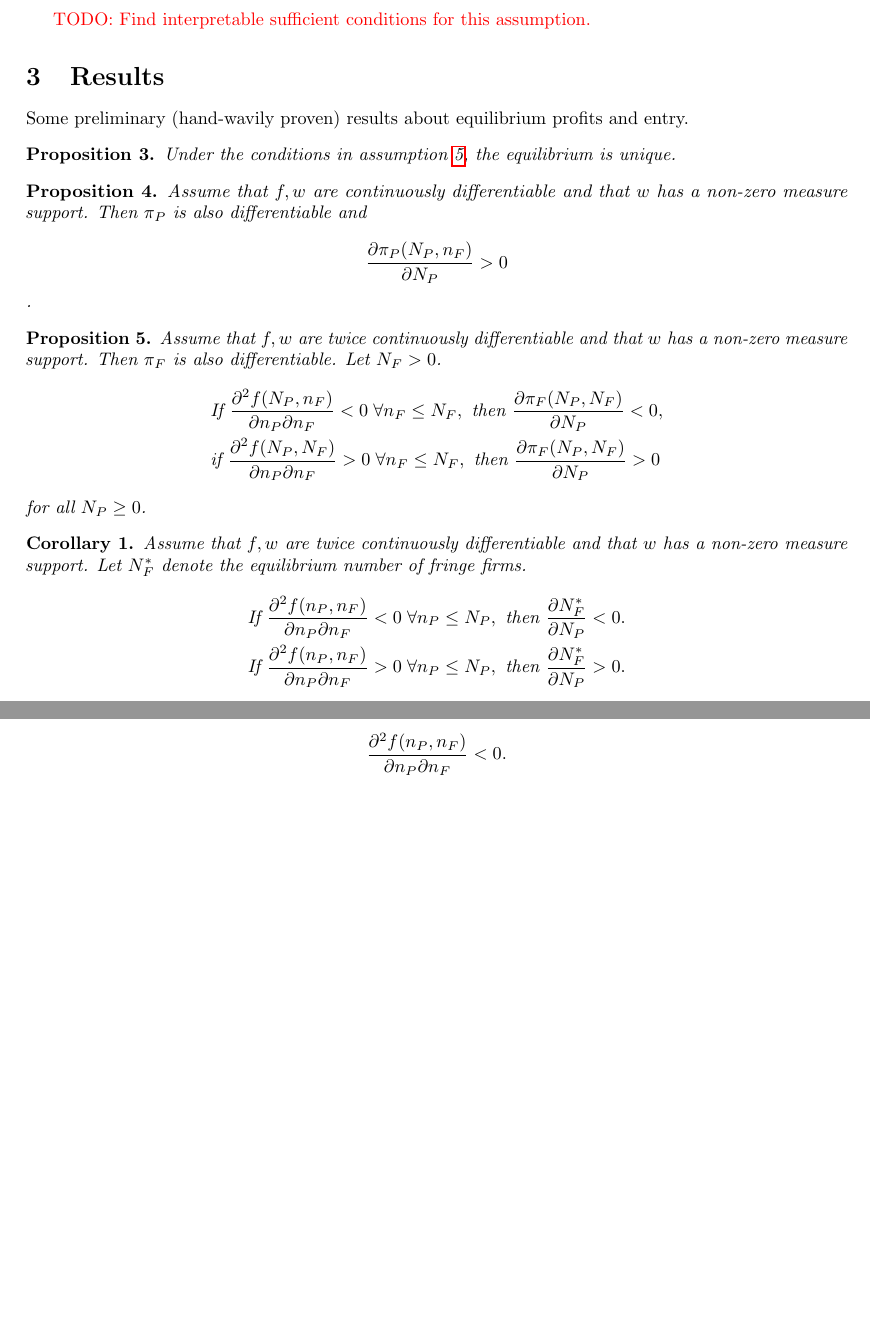
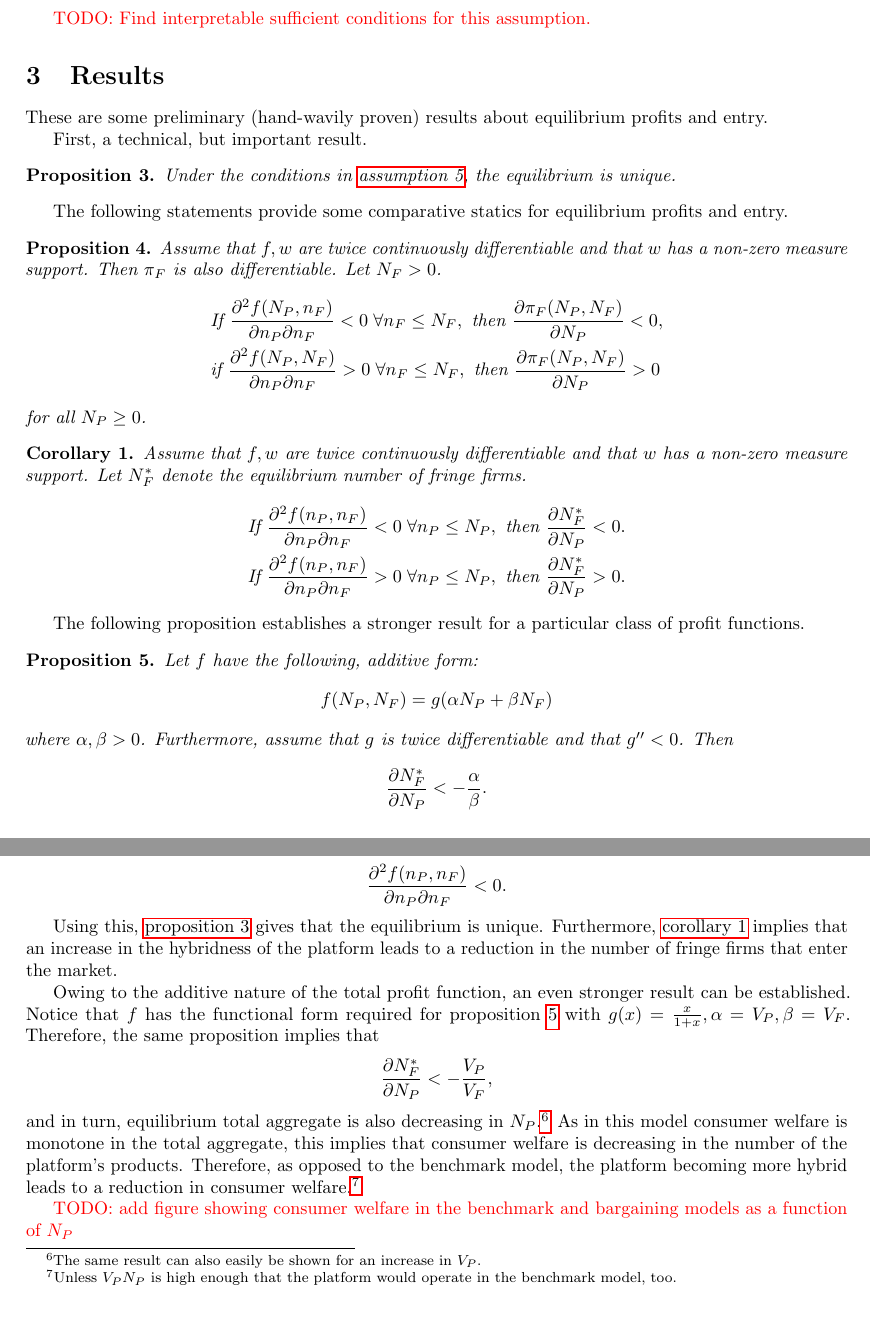
Before and after one commit to stanmart/ValueOfIntermediation, a LaTeX paper (src/paper/application.tex): two parts of pages 3 and 7 of 10, joined at a grey line, cut so that both start at the same text, the shorter picture padded with empty space. Compiled offline with pdfLaTeX.

Commit message:
Finish first draft of examples section

```diff
--- a/src/paper/application.tex
+++ b/src/paper/application.tex
@@ -22,6 +22,7 @@
 \newtheorem{corollary}{Corollary}
 \newtheorem{lemma}{Lemma}
 \newtheorem{assumption}{Assumption}
+\crefname{assumption}{assumption}{assumptions}
 
 \newcommand{\dt}{\mathrm{d}t}
 \newcommand{\ds}{\mathrm{d}s}
@@ -159,19 +165,21 @@ In order to guarantee a unique equilibrium, let us make the following, additiona
 
 \section{Results}
 
-Some preliminary (hand-wavily proven) results about equilibrium profits and entry.
+These are some preliminary (hand-wavily proven) results about equilibrium profits and entry.
 
+First, a technical, but important result.
 \begin{proposition}
     \label{prop:unique_equilibrium}
-    Under the conditions in assumption \ref{ass:single_crossing}, the equilibrium is unique.
+    Under the conditions in \cref{ass:single_crossing}, the equilibrium is unique.
 \end{proposition}
 
-\begin{proposition}
-    \label{prop:share_of_platform}
-    Assume that $f, w$ are continuously differentiable and that $w$ has a non-zero measure support.
-    Then $\pi_P$ is also differentiable and
-    $$\frac{\partial \pi_P(N_P, n_F)}{\partial N_P} > 0$$.
-\end{proposition}
+The following statements provide some comparative statics for equilibrium profits and entry.
+% \begin{proposition}
+%     \label{prop:share_of_platform}
+%     Assume that $f, w$ are continuously differentiable and that $w$ has a non-zero measure support.
+%     Then $\pi_P$ is also differentiable and
+%     $$\frac{\partial \pi_P(N_P, n_F)}{\partial N_P} > 0$$.
+% \end{proposition}
 
 \begin{proposition}
     \label{prop:share_of_fringe}
@@ -185,7 +193,7 @@ Some preliminary (hand-wavily proven) results about equilibrium profits and entr
 \end{proposition}
 
 \begin{corollary}
-    \label{fringe_entry}
+    \label{cor:fringe_entry}
     Assume that $f, w$ are twice continuously differentiable and that $w$ has a non-zero measure support.
     Let $N_F^*$ denote the equilibrium number of fringe firms.
     \begin{align*}
@@ -193,6 +201,21 @@ Some preliminary (hand-wavily proven) results about equilibrium profits and entr
         &\text{If } \frac{\partial^2 f(n_P, n_F)}{\partial n_P \partial n_F} > 0 \;\forall n_P \leq N_P, \text{ then } \frac{\partial N_F^*}{\partial N_P} > 0.
     \end{align*}
 \end{corollary}
+
+The following proposition establishes a stronger result for a particular class of profit functions.
+\begin{proposition}
+    \label{prop:aggregate_size_additive}
+    Let $f$ have the following, additive form:
+    \begin{align*}
+        f(N_P, N_F) = g(\alpha N_P + \beta N_F)
+    \end{align*}
+    where $\alpha, \beta > 0$.
+    Furthermore, assume that $g$ is twice differentiable and that $g'' < 0$.
+    Then
+    \begin{align*}
+        \frac{\partial N_F^*}{\partial N_P} < -\frac{\alpha}{\beta}.
+    \end{align*}
+\end{proposition}
 
 
 \section{Example}
@@ -430,7 +453,24 @@ Let us start by establishing some properties of the toral profit function $f(n_P
         \frac{\partial^2 f(n_P, n_F)}{\partial n_P \partial n_F} < 0.
     \end{align*}
 \end{lemma}
+Using this, \cref{prop:unique_equilibrium} gives that the equilibrium is unique.
+Furthermore, \cref{cor:fringe_entry} implies that an increase in the hybridness of the platform leads to a reduction in the number of fringe firms that enter the market.
 
+Owing to the additive nature of the total profit function, an even stronger result can be established.
+Notice that $f$ has the functional form required for proposition \ref{prop:aggregate_size_additive} with $g(x) = \frac{x}{1+x}, \alpha = V_P, \beta = V_F$.
+Therefore, the same proposition implies that
+\begin{align*}
+    \frac{\partial N_F^*}{\partial N_P} < -\frac{V_P}{V_F},
+\end{align*}
+and in turn, equilibrium total aggregate is also decreasing in $N_P$.\footnote{
+    The same result can also easily be shown for an increase in $V_P$.
+}
+As in this model consumer welfare is monotone in the total aggregate, this implies that consumer welfare is decreasing in the number of the platform's products.
+Therefore, as opposed to the benchmark model, the platform becoming more hybrid leads to a reduction in consumer welfare.\footnote{
+    Unless $V_P N_P$ is high enough that the platform would operate in the benchmark model, too.
+}
+
+\textcolor{red}{TODO: add figure showing consumer welfare in the benchmark and bargaining models as a function of $N_P$}
 
 
 % \section{Extensions}
```
Also changed, not shown: src/paper/application.tex (65 more changed lines).
